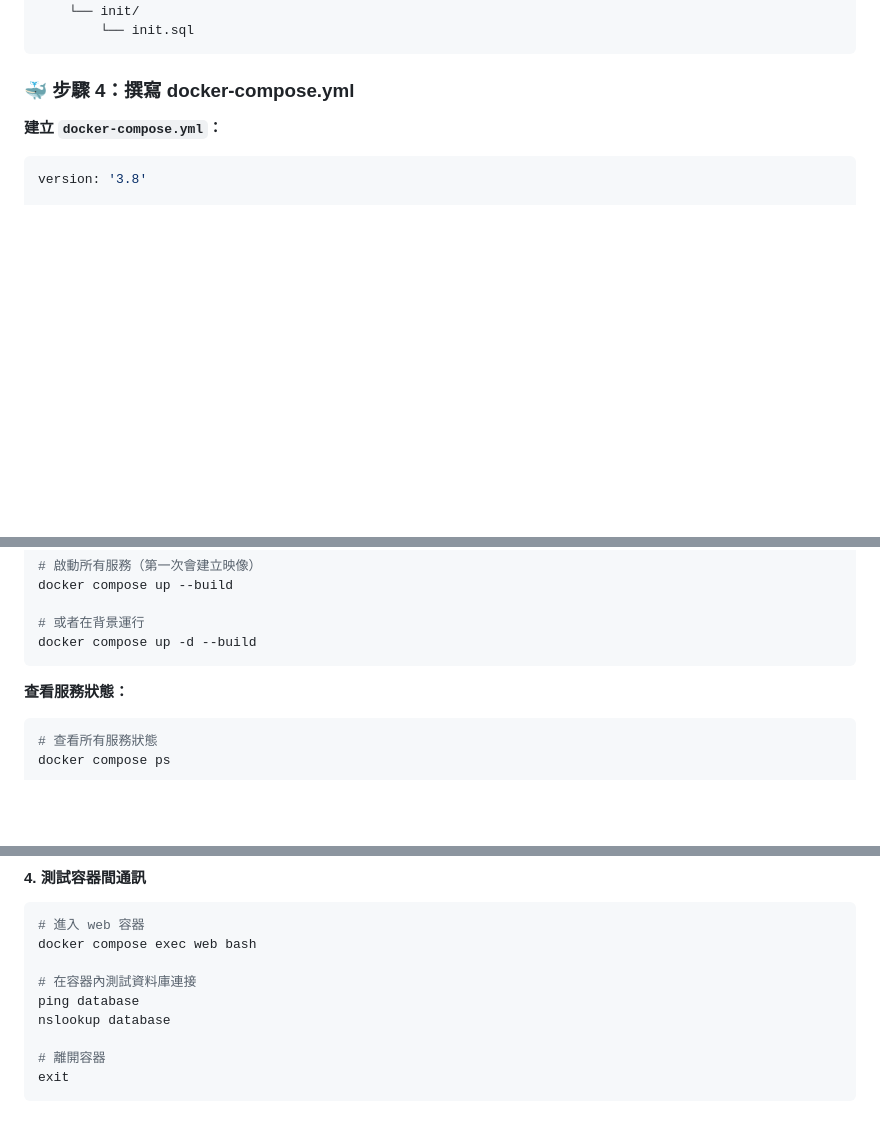
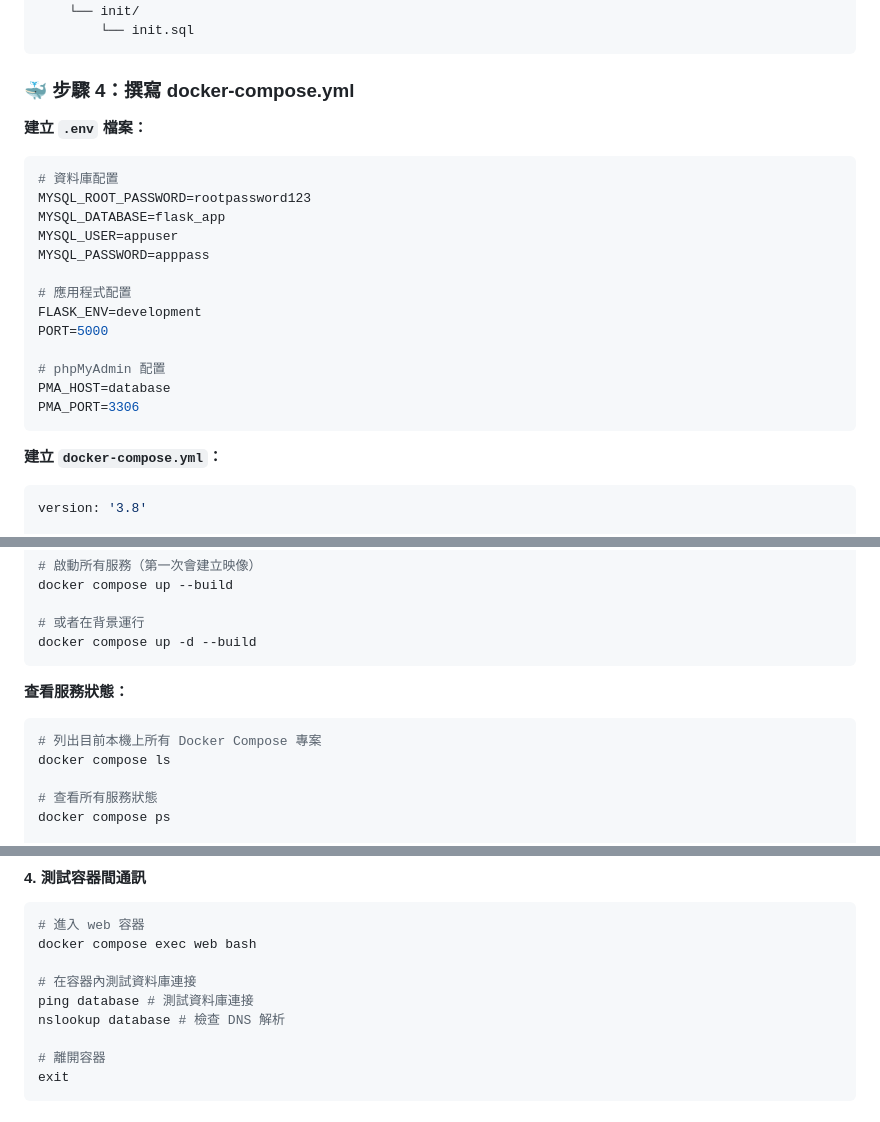
Before and after one commit to sun873087/basic-docker-practical-tutorial, a Markdown page: 基礎 Docker 實作教學 第 4 部分：Docker Compose 多容器應用.md, 3 parts joined by grey strips. Rendered like a GitHub page; blank space fills up the shorter version.

````diff
--- a/基礎 Docker 實作教學 第 4 部分：Docker Compose 多容器應用.md
+++ b/基礎 Docker 實作教學 第 4 部分：Docker Compose 多容器應用.md
@@ -279,6 +279,23 @@ flask-mysql-app/
 
 ### 🐳 步驟 4：撰寫 docker-compose.yml
 
+**建立 `.env` 檔案：**
+```env
+# 資料庫配置
+MYSQL_ROOT_PASSWORD=rootpassword123
+MYSQL_DATABASE=flask_app
+MYSQL_USER=appuser
+MYSQL_PASSWORD=apppass
+
+# 應用程式配置
+FLASK_ENV=development
+PORT=5000
+
+# phpMyAdmin 配置
+PMA_HOST=database
+PMA_PORT=3306
+```
+
 **建立 `docker-compose.yml`：**
 ```yaml
 version: '3.8'
@@ -388,6 +405,9 @@ docker compose up -d --build
 
 **查看服務狀態：**
 ```bash
+# 列出目前本機上所有 Docker Compose 專案
+docker compose ls
+
 # 查看所有服務狀態
 docker compose ps
 
@@ -436,8 +456,8 @@ curl -X POST http://localhost:8080/api/users \
 docker compose exec web bash
 
 # 在容器內測試資料庫連接
-ping database
-nslookup database
+ping database # 測試資料庫連接
+nslookup database # 檢查 DNS 解析
 
 # 離開容器
 exit
````
Also changed, not shown: other parts of 基礎 Docker 實作教學 第 4 部分：Docker Compose 多容器應用.md (+1 -1 lines), 基礎 Docker 實作教學 第 2 部分：基本 Docker 指令實戰.md (+8 -7 lines), 基礎 Docker 實作教學 第 3 部分：Dockerfile 實作.md (+2 -5 lines).
